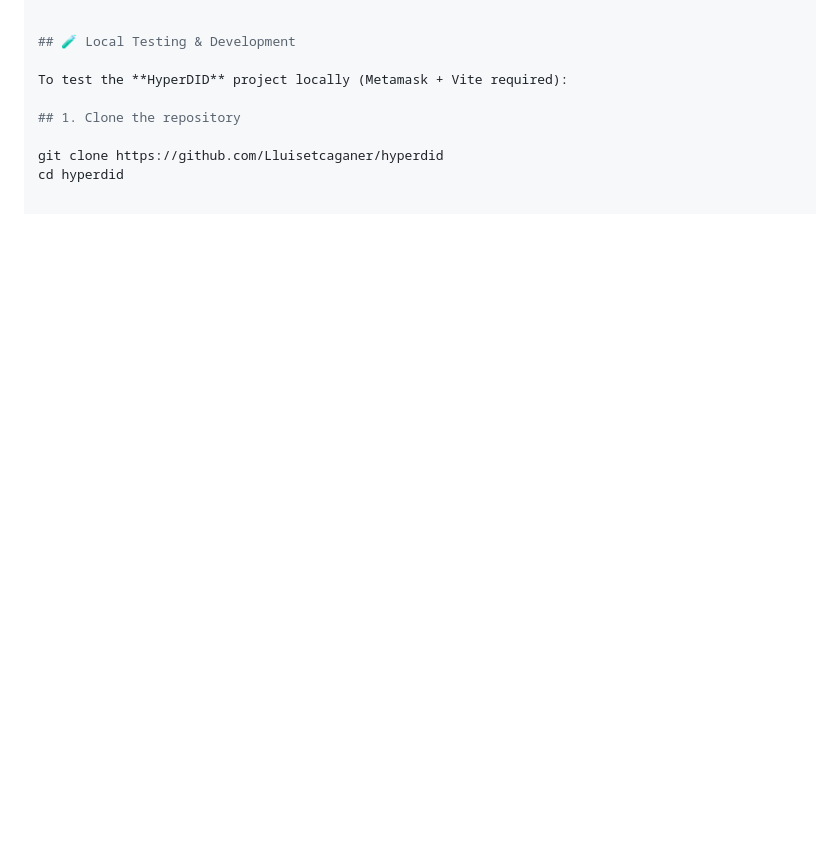
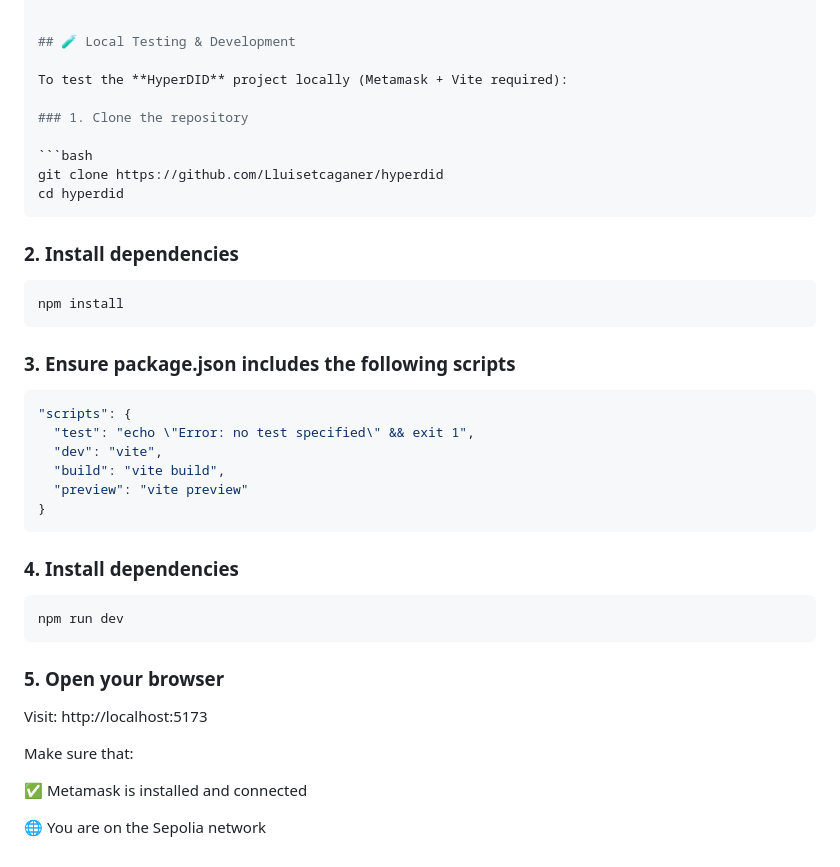
Before and after one commit to Lluisetcaganer/hyperdid, a Markdown page: README.md, the part around one of its changes. GitHub-like rendering; blank space fills up the shorter version.

````diff
--- a/README.md
+++ b/README.md
@@ -88,7 +88,37 @@ hyperdid/
 
 To test the **HyperDID** project locally (Metamask + Vite required):
 
-## 1. Clone the repository
+### 1. Clone the repository
 
+```bash
 git clone https://github.com/Lluisetcaganer/hyperdid
 cd hyperdid
+```
+### 2. Install dependencies
+
+```bash
+npm install
+```
+### 3. Ensure package.json includes the following scripts
+
+```json
+"scripts": {
+  "test": "echo \"Error: no test specified\" && exit 1",
+  "dev": "vite",
+  "build": "vite build",
+  "preview": "vite preview"
+}
+```
+### 4. Install dependencies
+
+```bash
+npm run dev
+```
+### 5. Open your browser
+Visit: http://localhost:5173
+
+Make sure that:
+
+✅ Metamask is installed and connected
+
+🌐 You are on the Sepolia network
````
Also changed, not shown: other parts of README.md (+1 -1 lines).
